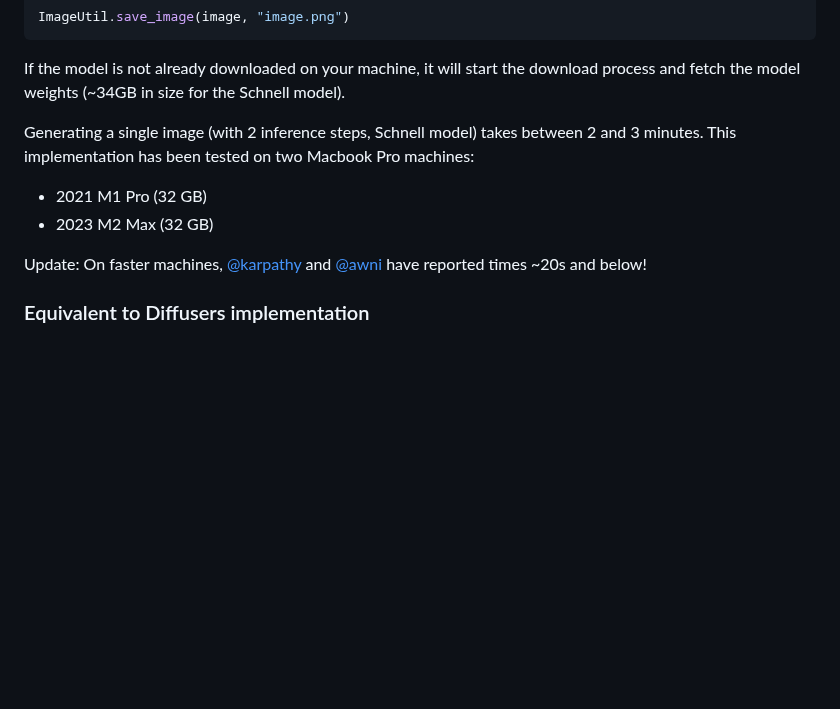
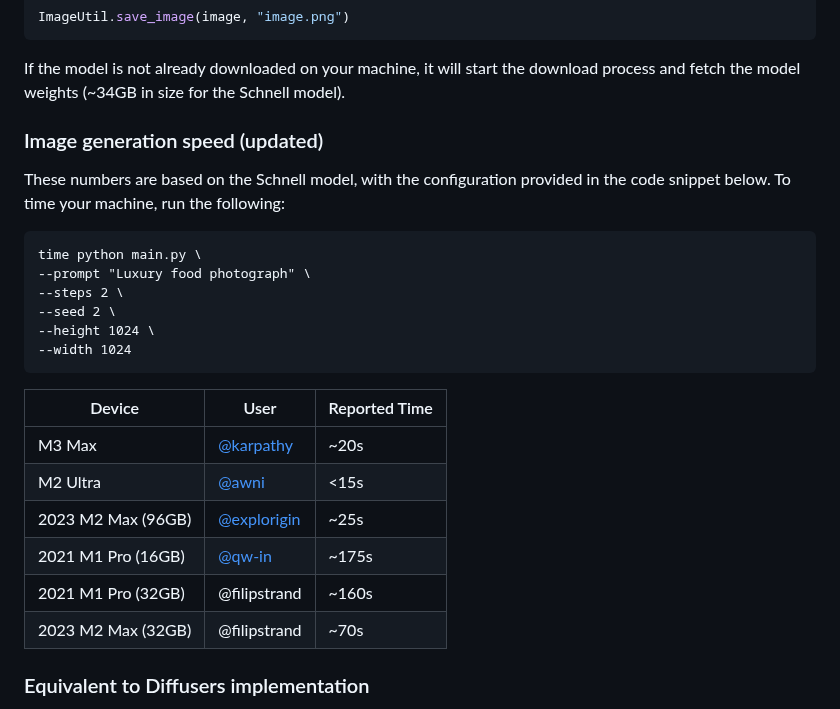
Before and after one commit to filipstrand/mflux, a Markdown page: README.md, the part around the change. Rendered like a GitHub page; blank space fills up the shorter version.

Commit message:
Update readme with latest performance numbers

````diff
--- a/README.md
+++ b/README.md
@@ -87,12 +87,28 @@ ImageUtil.save_image(image, "image.png")
 
 If the model is not already downloaded on your machine, it will start the download process and fetch the model weights (~34GB in size for the Schnell model).
 
-Generating a single image (with 2 inference steps, Schnell model) takes between 2 and 3 minutes. This implementation has been tested on two Macbook Pro machines:
-- 2021 M1 Pro (32 GB)
-- 2023 M2 Max (32 GB)
 
-Update:
-On faster machines, [@karpathy](https://gist.github.com/awni/a67d16d50f0f492d94a10418e0592bde?permalink_comment_id=5153531#gistcomment-5153531) and [@awni](https://x.com/awnihannun/status/1823515121827897385) have reported times ~20s and below!
+### Image generation speed (updated)
+
+These numbers are based on the Schnell model, with the configuration provided in the code snippet below.
+To time your machine, run the following:
+```
+time python main.py \
+--prompt "Luxury food photograph" \
+--steps 2 \
+--seed 2 \
+--height 1024 \
+--width 1024
+```
+
+| Device             | User                                                                                                                       | Reported Time |
+|--------------------|----------------------------------------------------------------------------------------------------------------------------|---------------|
+| M3 Max | [@karpathy](https://gist.github.com/awni/a67d16d50f0f492d94a10418e0592bde?permalink_comment_id=5153531#gistcomment-5153531) | ~20s          |
+| M2 Ultra           | [@awni](https://x.com/awnihannun/status/1823515121827897385)                                                               | <15s          |
+| 2023 M2 Max (96GB) | [@explorigin](https://github.com/filipstrand/mflux/issues/6)                                                               | ~25s          |
+| 2021 M1 Pro (16GB) | [@qw-in](https://github.com/filipstrand/mflux/issues/7)                                                                    | ~175s         |
+| 2021 M1 Pro (32GB) | @filipstrand                                                               | ~160s         |
+| 2023 M2 Max (32GB) | @filipstrand                                                               | ~70s           |
 
 ### Equivalent to Diffusers implementation
 
````
